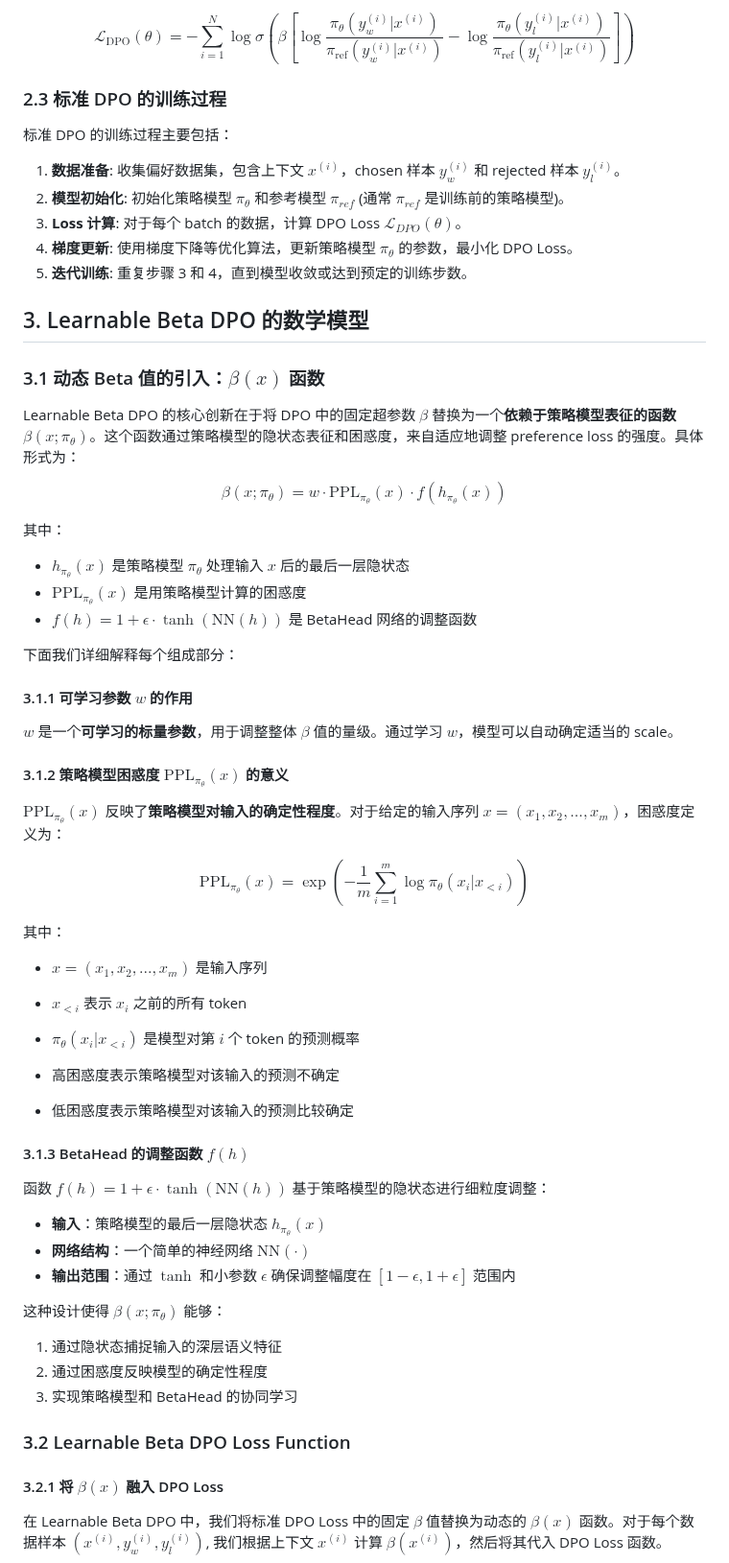
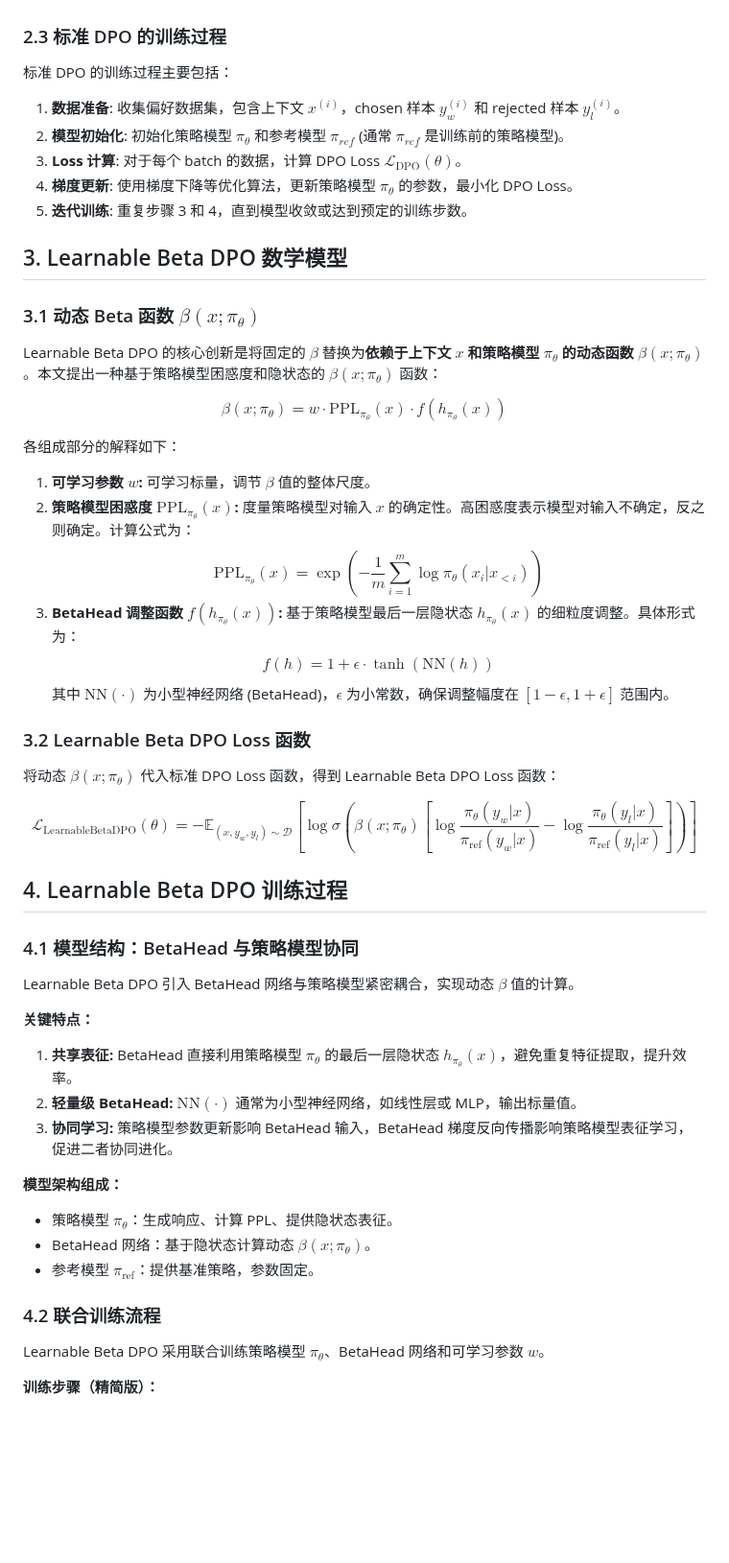
Before and after one commit to 1587causalai/learnable-beta-dpo, a Markdown page: docs/core_theory_on_learnable_beta_dpo.md, the part around one of its changes. Shown at 96% size. Rendered like a GitHub page; blank space fills up the shorter version.

```diff
--- a/docs/core_theory_on_learnable_beta_dpo.md
+++ b/docs/core_theory_on_learnable_beta_dpo.md
@@ -65,5 +39,4 @@ $$\mathcal{L}_{\text{DPO}}(\theta) = - \sum_{i=1}^N \log \sigma \left( \beta \le
 
-$$\mathcal{L}_{\text{DPO}}(\theta) = - \sum_{i=1}^N \log \sigma \left( \beta \left[ \log \frac{\pi_\theta(y_w^{(i)}|x^{(i)})}{\pi_{\text{ref}}(y_w^{(i)}|x^{(i)})} - \log \frac{\pi_\theta(y_l^{(i)}|x^{(i)})}{\pi_{\text{ref}}(y_l^{(i)}|x^{(i)})} \right] \right)$$
 
 ### 2.3 标准 DPO 的训练过程
 
@@ -71,59 +44,55 @@ $$\mathcal{L}_{\text{DPO}}(\theta) = - \sum_{i=1}^N \log \sigma \left( \beta \le
 
 1.  **数据准备**: 收集偏好数据集，包含上下文 $x^{(i)}$，chosen 样本 $y_w^{(i)}$ 和 rejected 样本 $y_l^{(i)}$。
 2.  **模型初始化**: 初始化策略模型 $\pi_\theta$ 和参考模型 $\pi_{ref}$ (通常 $\pi_{ref}$ 是训练前的策略模型)。
-3.  **Loss 计算**: 对于每个 batch 的数据，计算 DPO Loss $\mathcal{L}_{DPO}(\theta)$。
+3.  **Loss 计算**: 对于每个 batch 的数据，计算 DPO Loss $\mathcal{L}_{\text{DPO}}(\theta)$。
 4.  **梯度更新**: 使用梯度下降等优化算法，更新策略模型 $\pi_\theta$ 的参数，最小化 DPO Loss。
 5.  **迭代训练**: 重复步骤 3 和 4，直到模型收敛或达到预定的训练步数。
 
-## 3. Learnable Beta DPO 的数学模型
+## 3. Learnable Beta DPO 数学模型
 
-### 3.1 动态 Beta 值的引入：$\beta(x)$ 函数
+### 3.1 动态 Beta 函数 $\beta(x; \pi_\theta)$
 
-Learnable Beta DPO 的核心创新在于将 DPO 中的固定超参数 $\beta$ 替换为一个**依赖于策略模型表征的函数 $\beta(x; \pi_\theta)$**。这个函数通过策略模型的隐状态表征和困惑度，来自适应地调整 preference loss 的强度。具体形式为：
+Learnable Beta DPO 的核心创新是将固定的 $\beta$ 替换为**依赖于上下文 $x$ 和策略模型 $\pi_\theta$ 的动态函数 $\beta(x; \pi_\theta)$**。本文提出一种基于策略模型困惑度和隐状态的 $\beta(x; \pi_\theta)$ 函数：
 
 $$\beta(x; \pi_\theta) = w \cdot \mathrm{PPL}_{\pi_\theta}(x) \cdot f(h_{\pi_\theta}(x))$$
 
-其中：
-- $h_{\pi_\theta}(x)$ 是策略模型 $\pi_\theta$ 处理输入 $x$ 后的最后一层隐状态
-- $\mathrm{PPL}_{\pi_\theta}(x)$ 是用策略模型计算的困惑度
-- $f(h) = 1 + \epsilon \cdot \tanh(\mathrm{NN}(h))$ 是 BetaHead 网络的调整函数
+各组成部分的解释如下：
 
-下面我们详细解释每个组成部分：
+1. **可学习参数 $w$:**  可学习标量，调节 $\beta$ 值的整体尺度。
+2. **策略模型困惑度 $\mathrm{PPL}_{\pi_\theta}(x)$:**  度量策略模型对输入 $x$ 的确定性。高困惑度表示模型对输入不确定，反之则确定。计算公式为：
+    $$\mathrm{PPL}_{\pi_\theta}(x) = \exp \left( - \frac{1}{m} \sum_{i=1}^m \log \pi_\theta(x_i | x_{<i}) \right)$$
+3. **BetaHead 调整函数 $f(h_{\pi_\theta}(x))$:** 基于策略模型最后一层隐状态 $h_{\pi_\theta}(x)$ 的细粒度调整。具体形式为：
+    $$f(h) = 1 + \epsilon \cdot \tanh(\mathrm{NN}(h))$$
+    其中 $\mathrm{NN}(\cdot)$ 为小型神经网络 (BetaHead)，$\epsilon$ 为小常数，确保调整幅度在 $[1-\epsilon, 1+\epsilon]$ 范围内。
 
-#### 3.1.1 可学习参数 $w$ 的作用
+### 3.2 Learnable Beta DPO Loss 函数
 
-$w$ 是一个**可学习的标量参数**，用于调整整体 $\beta$ 值的量级。通过学习 $w$，模型可以自动确定适当的 scale。
+将动态 $\beta(x; \pi_\theta)$ 代入标准 DPO Loss 函数，得到 Learnable Beta DPO Loss 函数：
 
-#### 3.1.2 策略模型困惑度 $\mathrm{PPL}_{\pi_\theta}(x)$ 的意义
+$$\mathcal{L}_{\text{LearnableBetaDPO}}(\theta) = - \mathbb{E}_{(x, y_w, y_l) \sim \mathcal{D}} \left[ \log \sigma \left( \beta(x; \pi_\theta) \left[ \log \frac{\pi_\theta(y_w|x)}{\pi_{\text{ref}}(y_w|x)} - \log \frac{\pi_\theta(y_l|x)}{\pi_{\text{ref}}(y_l|x)} \right] \right) \right]$$
 
-$\mathrm{PPL}_{\pi_\theta}(x)$ 反映了**策略模型对输入的确定性程度**。对于给定的输入序列 $x = (x_1, x_2, ..., x_m)$，困惑度定义为：
 
-$$\mathrm{PPL}_{\pi_\theta}(x) = \exp \left( - \frac{1}{m} \sum_{i=1}^m \log \pi_\theta(x_i | x_{<i}) \right)$$
+## 4. Learnable Beta DPO 训练过程
 
-其中：
-- $x = (x_1, x_2, ..., x_m)$ 是输入序列
-- $x_{<i}$ 表示 $x_i$ 之前的所有 token
-- $\pi_\theta(x_i | x_{<i})$ 是模型对第 $i$ 个 token 的预测概率
+### 4.1 模型结构：BetaHead 与策略模型协同
 
-- 高困惑度表示策略模型对该输入的预测不确定
-- 低困惑度表示策略模型对该输入的预测比较确定
+Learnable Beta DPO 引入 BetaHead 网络与策略模型紧密耦合，实现动态 $\beta$ 值的计算。
 
-#### 3.1.3 BetaHead 的调整函数 $f(h)$
+**关键特点：**
 
-函数 $f(h) = 1 + \epsilon \cdot \tanh(\mathrm{NN}(h))$ 基于策略模型的隐状态进行细粒度调整：
+1. **共享表征:** BetaHead 直接利用策略模型 $\pi_\theta$ 的最后一层隐状态 $h_{\pi_\theta}(x)$，避免重复特征提取，提升效率。
+2. **轻量级 BetaHead:**  $\mathrm{NN}(\cdot)$ 通常为小型神经网络，如线性层或 MLP，输出标量值。
+3. **协同学习:** 策略模型参数更新影响 BetaHead 输入，BetaHead 梯度反向传播影响策略模型表征学习，促进二者协同进化。
 
-- **输入**：策略模型的最后一层隐状态 $h_{\pi_\theta}(x)$
-- **网络结构**：一个简单的神经网络 $\mathrm{NN}(\cdot)$
-- **输出范围**：通过 $\tanh$ 和小参数 $\epsilon$ 确保调整幅度在 $[1-\epsilon, 1+\epsilon]$ 范围内
+**模型架构组成：**
 
-这种设计使得 $\beta(x; \pi_\theta)$ 能够：
-1. 通过隐状态捕捉输入的深层语义特征
-2. 通过困惑度反映模型的确定性程度
-3. 实现策略模型和 BetaHead 的协同学习
+* 策略模型 $\pi_\theta$：生成响应、计算 PPL、提供隐状态表征。
+* BetaHead 网络：基于隐状态计算动态 $\beta(x; \pi_\theta)$。
+* 参考模型 $\pi_{\text{ref}}$：提供基准策略，参数固定。
 
-### 3.2 Learnable Beta DPO Loss Function
+### 4.2 联合训练流程
 
-#### 3.2.1 将 $\beta(x)$ 融入 DPO Loss
+Learnable Beta DPO 采用联合训练策略模型 $\pi_\theta$、BetaHead 网络和可学习参数 $w$。
 
-在 Learnable Beta DPO 中，我们将标准 DPO Loss 中的固定 $\beta$ 值替换为动态的 $\beta(x)$ 函数。对于每个数据样本 $(x^{(i)}, y_w^{(i)}, y_l^{(i)})$, 我们根据上下文 $x^{(i)}$ 计算 $\beta(x^{(i)})$，然后将其代入 DPO Loss 函数。
+**训练步骤（精简版）：**
 
```
Also changed, not shown: other parts of docs/core_theory_on_learnable_beta_dpo.md (+40 -147 lines), docs/survey/mallowspo.md (added, +53 -0 lines), docs/survey/rainbowpo.md (added, +305 -0 lines).
